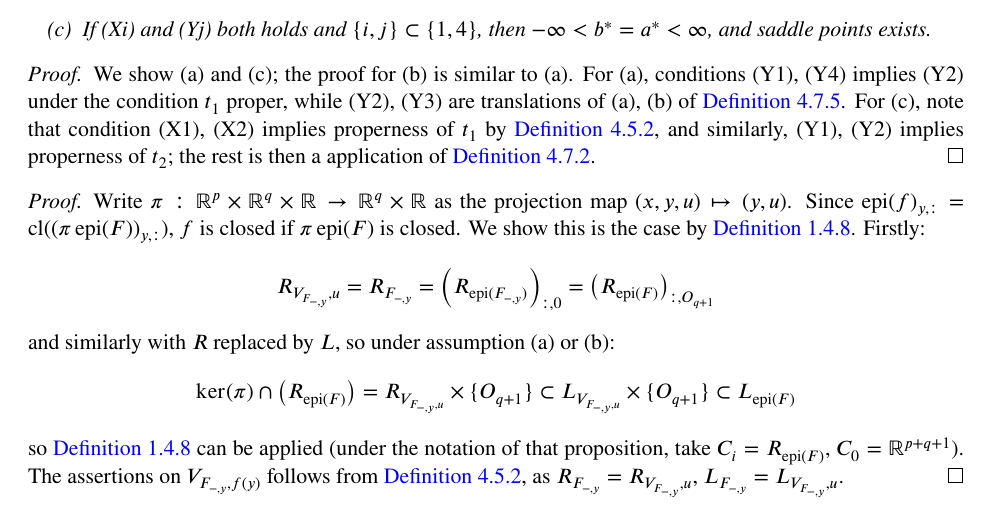
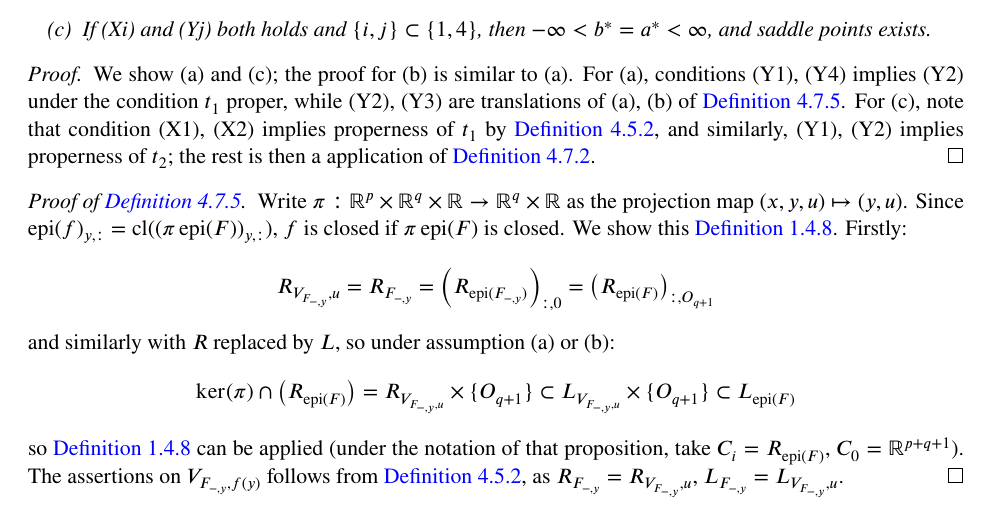
Before and after one commit to ZebraAlgebra/convex-analysis-notes, a LaTeX thesis (main.tex, which reads src/04/047.tex): part of page 48 of 49, cut so that both start at the same text. Compiled offline with pdfLaTeX.

Commit message:
hotfix: fixed title of proof of a partial minimization lemma

```diff
--- a/src/04/047.tex
+++ b/src/04/047.tex
@@ -197,8 +197,8 @@ which would give $t_1$ proper iff $p_1(O)=-b^\ast=-\sup_{y\in Y}\inf_{x\in X}\ph
 	We show (a) and (c); the proof for (b) is similar to (a). For (a), conditions (Y1), (Y4) implies (Y2) under the condition $t_1$ proper, while (Y2), (Y3) are translations of (a), (b) of \Cref{lemm:047-proper-closed-partial-inf}. For (c), note that condition (X1), (X2) implies properness of $t_1$ by \Cref{prop:045-primal-reachability}, and similarly, (Y1), (Y2) implies properness of $t_2$; the rest is then a application of \Cref{lemm:047-classify-saddle}.
 \end{proof}
 
-\begin{proof}
-	Write $\pi:\mathbb{R}^p\times\mathbb{R}^q\times\mathbb{R}\to\mathbb{R}^q\times\mathbb{R}$ as the projection map $(x,y,u)\mapsto(y,u)$. Since $\operatorname{epi}(f)_{y,:}=\operatorname{cl}((\pi\operatorname{epi}(F))_{y,:})$, $f$ is closed if $\pi\operatorname{epi}(F)$ is closed. We show this is the case by \Cref{coro:014-closed-affine}. Firstly:
+\begin{proof}[Proof of \Cref{lemm:047-proper-closed-partial-inf}]
+	Write $\pi:\mathbb{R}^p\times\mathbb{R}^q\times\mathbb{R}\to\mathbb{R}^q\times\mathbb{R}$ as the projection map $(x,y,u)\mapsto(y,u)$. Since $\operatorname{epi}(f)_{y,:}=\operatorname{cl}((\pi\operatorname{epi}(F))_{y,:})$, $f$ is closed if $\pi\operatorname{epi}(F)$ is closed. We show this \Cref{coro:014-closed-affine}. Firstly:
 	\[
 		R_{V_{F_{-,y}},u}=R_{F_{-,y}}=\left(R_{\operatorname{epi}(F_{-,y})}\right)_{:,0}=\left(R_{\operatorname{epi}(F)}\right)_{:,O_{q+1}}
 	\]
```
